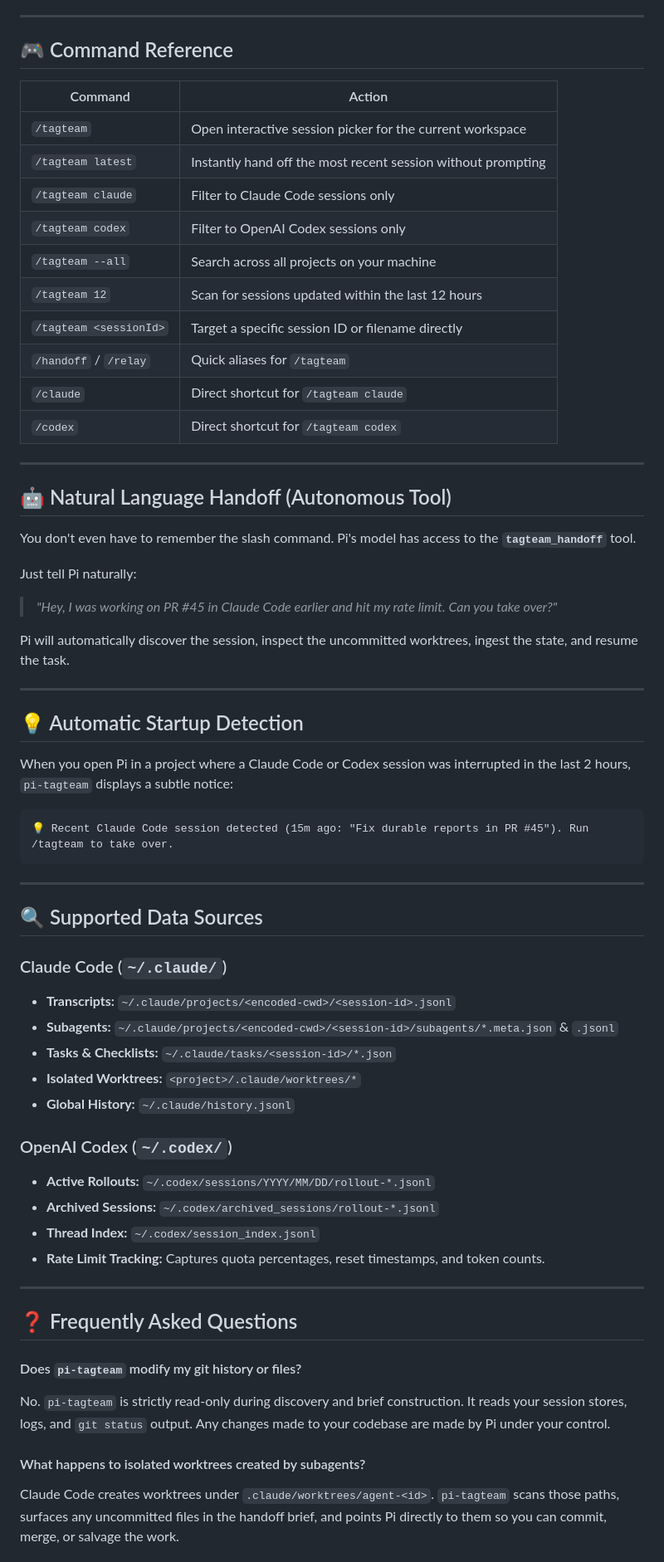
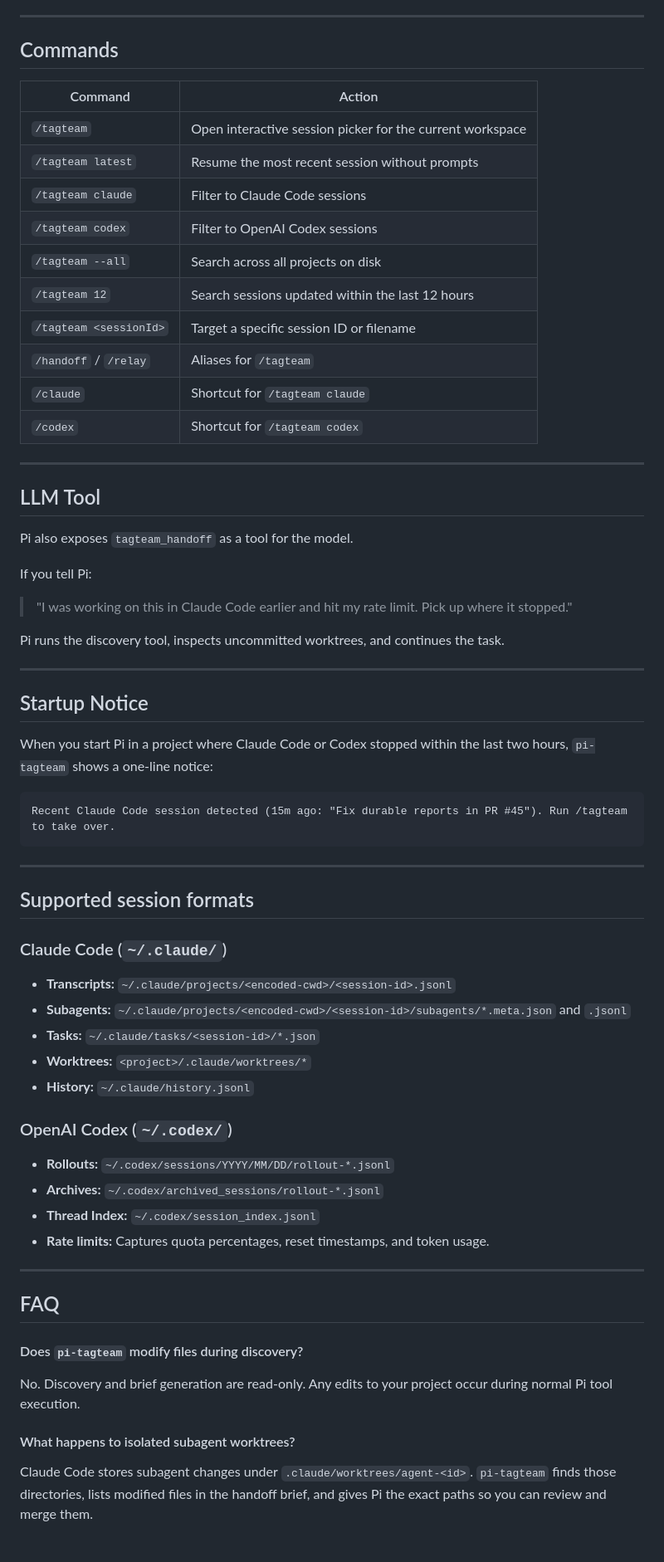
Before and after one commit to bharath31/pi-tagteam, a Markdown page: README.md, the part around one of its changes. Shown at 83% size. Rendered like a GitHub page.

Commit message:
Rewrite README to eliminate AI writing patterns and clichés

````diff
--- a/README.md
+++ b/README.md
@@ -99,67 +88,67 @@ Select your session from the interactive picker, pick an action, and Pi gets str
 
 ---
 
-## 🎮 Command Reference
+## Commands
 
 | Command | Action |
 |---|---|
 | `/tagteam` | Open interactive session picker for the current workspace |
-| `/tagteam latest` | Instantly hand off the most recent session without prompting |
-| `/tagteam claude` | Filter to Claude Code sessions only |
-| `/tagteam codex` | Filter to OpenAI Codex sessions only |
-| `/tagteam --all` | Search across all projects on your machine |
-| `/tagteam 12` | Scan for sessions updated within the last 12 hours |
-| `/tagteam <sessionId>` | Target a specific session ID or filename directly |
-| `/handoff` / `/relay` | Quick aliases for `/tagteam` |
-| `/claude` | Direct shortcut for `/tagteam claude` |
-| `/codex` | Direct shortcut for `/tagteam codex` |
+| `/tagteam latest` | Resume the most recent session without prompts |
+| `/tagteam claude` | Filter to Claude Code sessions |
+| `/tagteam codex` | Filter to OpenAI Codex sessions |
+| `/tagteam --all` | Search across all projects on disk |
+| `/tagteam 12` | Search sessions updated within the last 12 hours |
+| `/tagteam <sessionId>` | Target a specific session ID or filename |
+| `/handoff` / `/relay` | Aliases for `/tagteam` |
+| `/claude` | Shortcut for `/tagteam claude` |
+| `/codex` | Shortcut for `/tagteam codex` |
 
 ---
 
-## 🤖 Natural Language Handoff (Autonomous Tool)
+## LLM Tool
 
-You don't even have to remember the slash command. Pi's model has access to the **`tagteam_handoff`** tool.
+Pi also exposes `tagteam_handoff` as a tool for the model.
 
-Just tell Pi naturally:
+If you tell Pi:
 
-> *"Hey, I was working on PR #45 in Claude Code earlier and hit my rate limit. Can you take over?"*
+> "I was working on this in Claude Code earlier and hit my rate limit. Pick up where it stopped."
 
-Pi will automatically discover the session, inspect the uncommitted worktrees, ingest the state, and resume the task.
+Pi runs the discovery tool, inspects uncommitted worktrees, and continues the task.
 
 ---
 
-## 💡 Automatic Startup Detection
+## Startup Notice
 
-When you open Pi in a project where a Claude Code or Codex session was interrupted in the last 2 hours, `pi-tagteam` displays a subtle notice:
+When you start Pi in a project where Claude Code or Codex stopped within the last two hours, `pi-tagteam` shows a one-line notice:
 
 ```
-💡 Recent Claude Code session detected (15m ago: "Fix durable reports in PR #45"). Run /tagteam to take over.
+Recent Claude Code session detected (15m ago: "Fix durable reports in PR #45"). Run /tagteam to take over.
 ```
 
 ---
 
-## 🔍 Supported Data Sources
+## Supported session formats
 
 ### Claude Code (`~/.claude/`)
 - **Transcripts:** `~/.claude/projects/<encoded-cwd>/<session-id>.jsonl`
-- **Subagents:** `~/.claude/projects/<encoded-cwd>/<session-id>/subagents/*.meta.json` & `.jsonl`
-- **Tasks & Checklists:** `~/.claude/tasks/<session-id>/*.json`
-- **Isolated Worktrees:** `<project>/.claude/worktrees/*`
-- **Global History:** `~/.claude/history.jsonl`
+- **Subagents:** `~/.claude/projects/<encoded-cwd>/<session-id>/subagents/*.meta.json` and `.jsonl`
+- **Tasks:** `~/.claude/tasks/<session-id>/*.json`
+- **Worktrees:** `<project>/.claude/worktrees/*`
+- **History:** `~/.claude/history.jsonl`
 
 ### OpenAI Codex (`~/.codex/`)
-- **Active Rollouts:** `~/.codex/sessions/YYYY/MM/DD/rollout-*.jsonl`
-- **Archived Sessions:** `~/.codex/archived_sessions/rollout-*.jsonl`
+- **Rollouts:** `~/.codex/sessions/YYYY/MM/DD/rollout-*.jsonl`
+- **Archives:** `~/.codex/archived_sessions/rollout-*.jsonl`
 - **Thread Index:** `~/.codex/session_index.jsonl`
-- **Rate Limit Tracking:** Captures quota percentages, reset timestamps, and token counts.
+- **Rate limits:** Captures quota percentages, reset timestamps, and token usage.
 
 ---
 
-## ❓ Frequently Asked Questions
+## FAQ
 
-#### Does `pi-tagteam` modify my git history or files?
-No. `pi-tagteam` is strictly read-only during discovery and brief construction. It reads your session stores, logs, and `git status` output. Any changes made to your codebase are made by Pi under your control.
+#### Does `pi-tagteam` modify files during discovery?
+No. Discovery and brief generation are read-only. Any edits to your project occur during normal Pi tool execution.
 
-#### What happens to isolated worktrees created by subagents?
-Claude Code creates worktrees under `.claude/worktrees/agent-<id>`. `pi-tagteam` scans those paths, surfaces any uncommitted files in the handoff brief, and points Pi directly to them so you can commit, merge, or salvage the work.
+#### What happens to isolated subagent worktrees?
+Claude Code stores subagent changes under `.claude/worktrees/agent-<id>`. `pi-tagteam` finds those directories, lists modified files in the handoff brief, and gives Pi the exact paths so you can review and merge them.
 
````
Also changed, not shown: other parts of README.md (+40 -51 lines).
